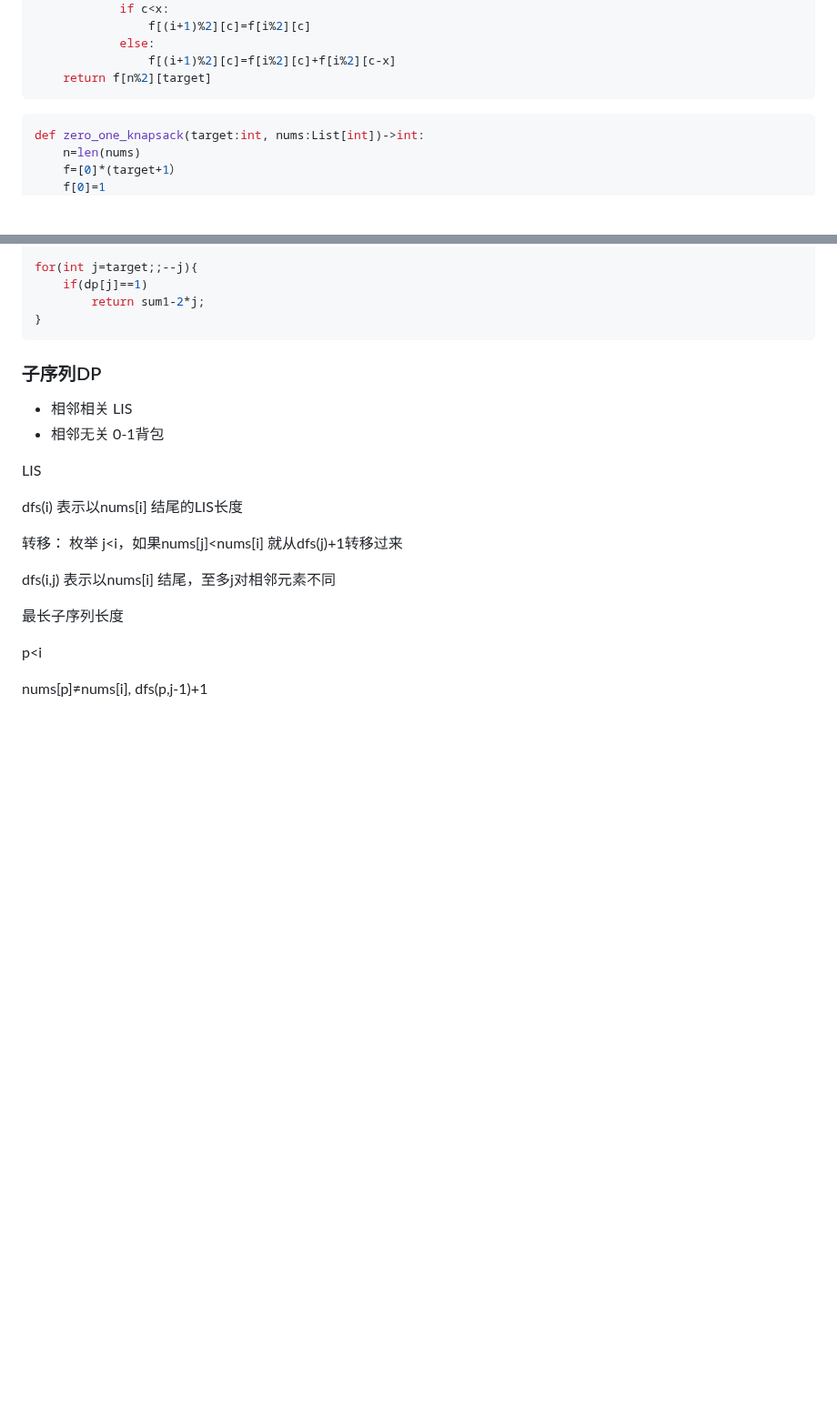
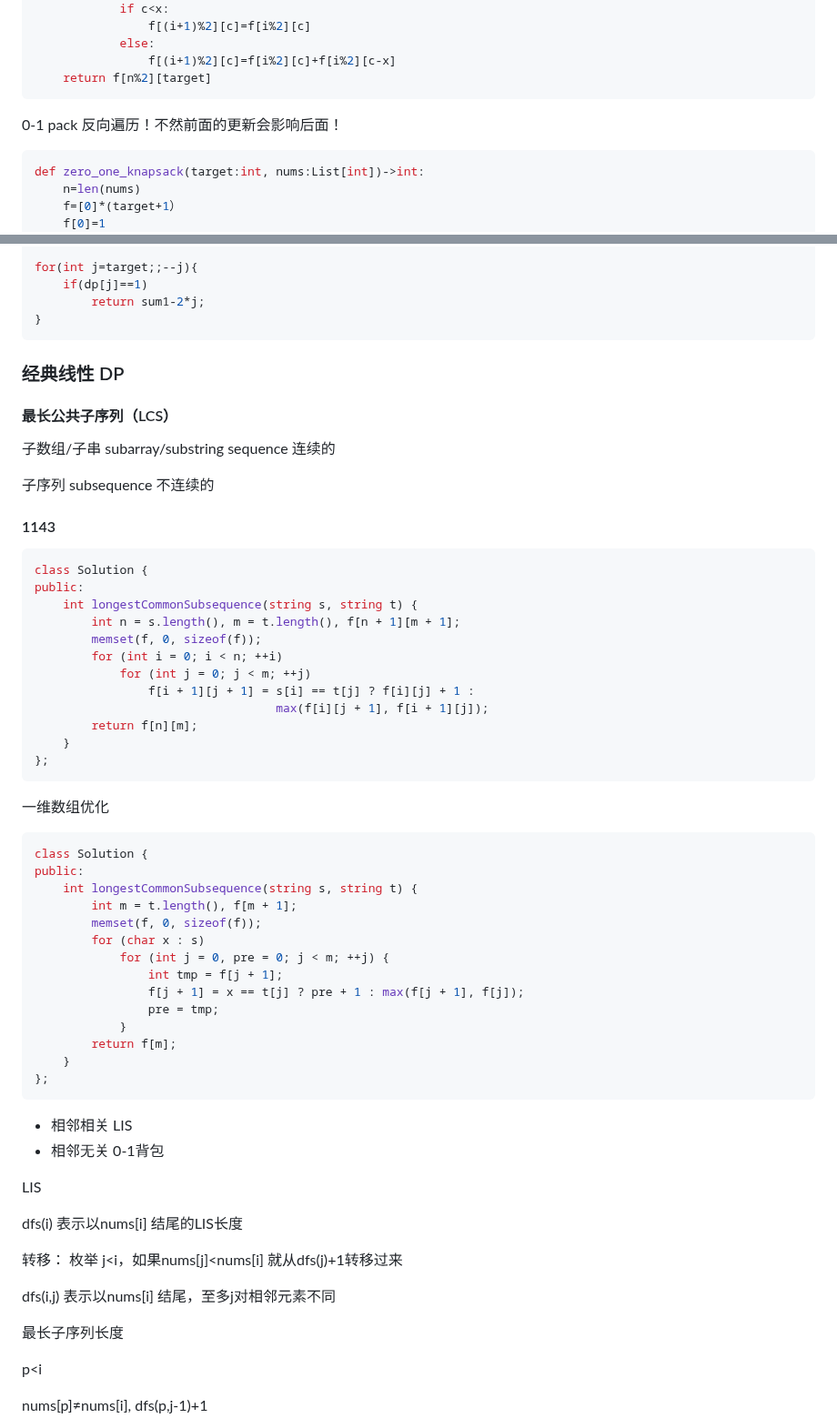
Before and after one commit to hychen11/Intern, a Markdown page: Algorithm.md, 2 parts joined by grey strips. Shown at 91% size. Rendered like a GitHub page; blank space fills up the shorter version.

Commit message:
update algorithm.md:LCS

````diff
--- a/Algorithm.md
+++ b/Algorithm.md
@@ -109,6 +109,8 @@ def zero_one_knapsack(target:int, nums:List[int])->int:
                 f[(i+1)%2][c]=f[i%2][c]+f[i%2][c-x]
 	return f[n%2][target]
 ```
+
+0-1 pack 反向遍历！不然前面的更新会影响后面！
 
 ```python
 def zero_one_knapsack(target:int, nums:List[int])->int:
@@ -245,7 +247,49 @@ for(int j=target;;--j){
 }
 ```
 
-### 子序列DP
+### 经典线性 DP
+
+#### 最长公共子序列（LCS）
+
+子数组/子串 subarray/substring sequence 连续的
+
+子序列 subsequence 不连续的
+
+#### 1143
+
+```c++
+class Solution {
+public:
+    int longestCommonSubsequence(string s, string t) {
+        int n = s.length(), m = t.length(), f[n + 1][m + 1];
+        memset(f, 0, sizeof(f));
+        for (int i = 0; i < n; ++i)
+            for (int j = 0; j < m; ++j)
+                f[i + 1][j + 1] = s[i] == t[j] ? f[i][j] + 1 :
+                                  max(f[i][j + 1], f[i + 1][j]);
+        return f[n][m];
+    }
+};
+```
+
+一维数组优化
+
+```c++
+class Solution {
+public:
+    int longestCommonSubsequence(string s, string t) {
+        int m = t.length(), f[m + 1];
+        memset(f, 0, sizeof(f));
+        for (char x : s)
+            for (int j = 0, pre = 0; j < m; ++j) {
+                int tmp = f[j + 1];
+                f[j + 1] = x == t[j] ? pre + 1 : max(f[j + 1], f[j]);
+                pre = tmp;
+            }
+        return f[m];
+    }
+};
+```
 
 - 相邻相关 LIS
 - 相邻无关 0-1背包
````
